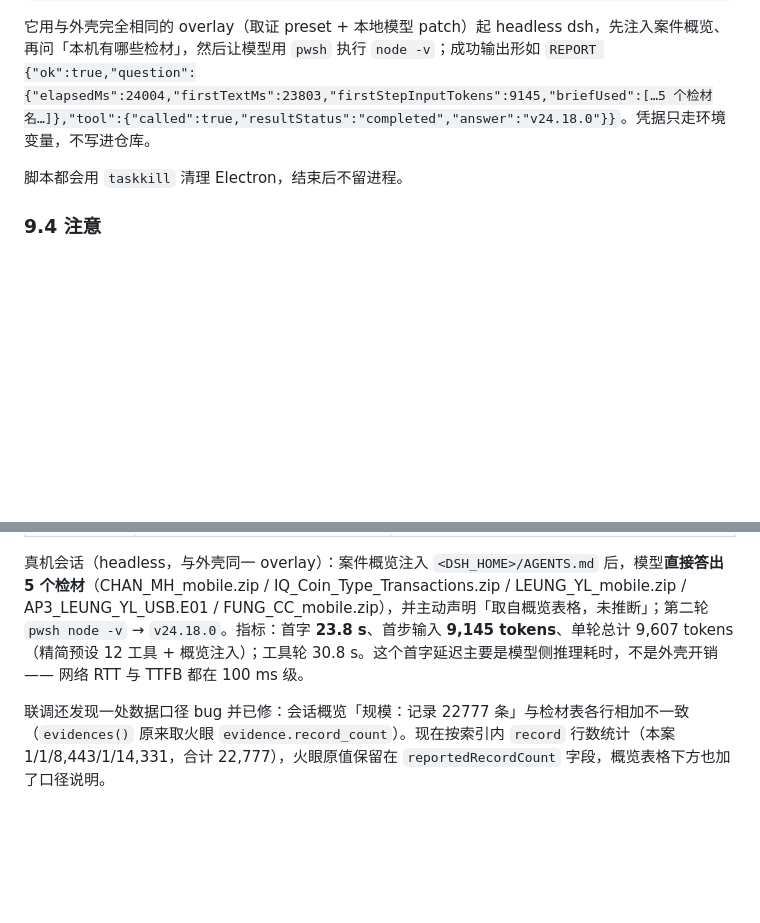
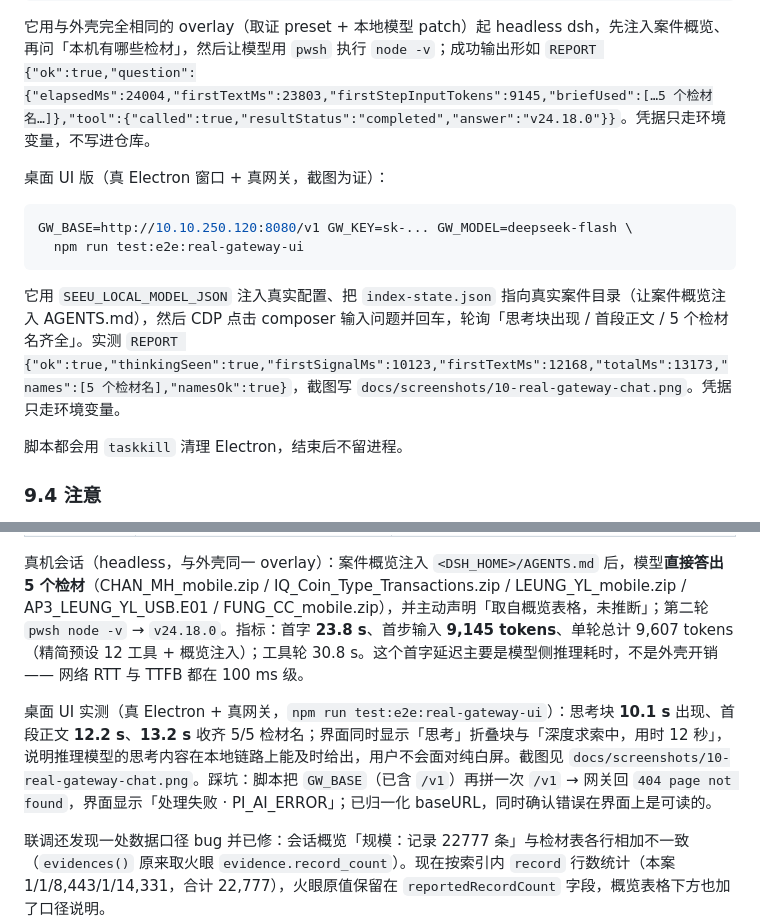
Before and after one commit to ljnljn2005/SeeUForensicsAgentPlus, a Markdown page: README.md, 2 parts joined by grey strips. Drawn GitHub-style; blank space fills up the shorter version.

Commit message:
feat(e2e): 真机网关桌面 UI 联调脚本（CDP 驱动真 Electron，思考块 10.1s/正文 12.2s、5/5 检材名），截图与文档同步

````diff
--- a/README.md
+++ b/README.md
@@ -595,6 +595,15 @@ GW_BASE=http://10.10.250.120:8080/v1 GW_KEY=sk-... GW_MODEL=deepseek-flash \
 
 它用与外壳完全相同的 overlay（取证 preset + 本地模型 patch）起 headless dsh，先注入案件概览、再问「本机有哪些检材」，然后让模型用 `pwsh` 执行 `node -v`；成功输出形如 `REPORT {"ok":true,"question":{"elapsedMs":24004,"firstTextMs":23803,"firstStepInputTokens":9145,"briefUsed":[…5 个检材名…]},"tool":{"called":true,"resultStatus":"completed","answer":"v24.18.0"}}`。凭据只走环境变量，不写进仓库。
 
+桌面 UI 版（真 Electron 窗口 + 真网关，截图为证）：
+
+```bash
+GW_BASE=http://10.10.250.120:8080/v1 GW_KEY=sk-... GW_MODEL=deepseek-flash \
+  npm run test:e2e:real-gateway-ui
+```
+
+它用 `SEEU_LOCAL_MODEL_JSON` 注入真实配置、把 `index-state.json` 指向真实案件目录（让案件概览注入 AGENTS.md），然后 CDP 点击 composer 输入问题并回车，轮询「思考块出现 / 首段正文 / 5 个检材名齐全」。实测 `REPORT {"ok":true,"thinkingSeen":true,"firstSignalMs":10123,"firstTextMs":12168,"totalMs":13173,"names":[5 个检材名],"namesOk":true}`，截图写 `docs/screenshots/10-real-gateway-chat.png`。凭据只走环境变量。
+
 脚本都会用 `taskkill` 清理 Electron，结束后不留进程。
 
 ### 9.4 注意
@@ -622,6 +631,8 @@ GW_BASE=http://10.10.250.120:8080/v1 GW_KEY=sk-... GW_MODEL=deepseek-flash \
 
 真机会话（headless，与外壳同一 overlay）：案件概览注入 `<DSH_HOME>/AGENTS.md` 后，模型**直接答出 5 个检材**（CHAN_MH_mobile.zip / IQ_Coin_Type_Transactions.zip / LEUNG_YL_mobile.zip / AP3_LEUNG_YL_USB.E01 / FUNG_CC_mobile.zip），并主动声明「取自概览表格，未推断」；第二轮 `pwsh node -v` → `v24.18.0`。指标：首字 **23.8 s**、首步输入 **9,145 tokens**、单轮总计 9,607 tokens（精简预设 12 工具 + 概览注入）；工具轮 30.8 s。这个首字延迟主要是模型侧推理耗时，不是外壳开销 —— 网络 RTT 与 TTFB 都在 100 ms 级。
 
+桌面 UI 实测（真 Electron + 真网关，`npm run test:e2e:real-gateway-ui`）：思考块 **10.1 s** 出现、首段正文 **12.2 s**、**13.2 s** 收齐 5/5 检材名；界面同时显示「思考」折叠块与「深度求索中，用时 12 秒」，说明推理模型的思考内容在本地链路上能及时给出，用户不会面对纯白屏。截图见 `docs/screenshots/10-real-gateway-chat.png`。踩坑：脚本把 `GW_BASE`（已含 `/v1`）再拼一次 `/v1` → 网关回 `404 page not found`，界面显示「处理失败 · PI_AI_ERROR」；已归一化 baseURL，同时确认错误在界面上是可读的。
+
 联调还发现一处数据口径 bug 并已修：会话概览「规模：记录 22777 条」与检材表各行相加不一致（`evidences()` 原来取火眼 `evidence.record_count`）。现在按索引内 `record` 行数统计（本案 1/1/8,443/1/14,331，合计 22,777），火眼原值保留在 `reportedRecordCount` 字段，概览表格下方也加了口径说明。
 
 ## 10. 许可与来源
````
Also changed, not shown: docs/acceptance.md (+2 -1 lines), docs/plan-case-index.md (+14 -0 lines), docs/screenshots/10-real-gateway-chat.png (added), 2 other files.
